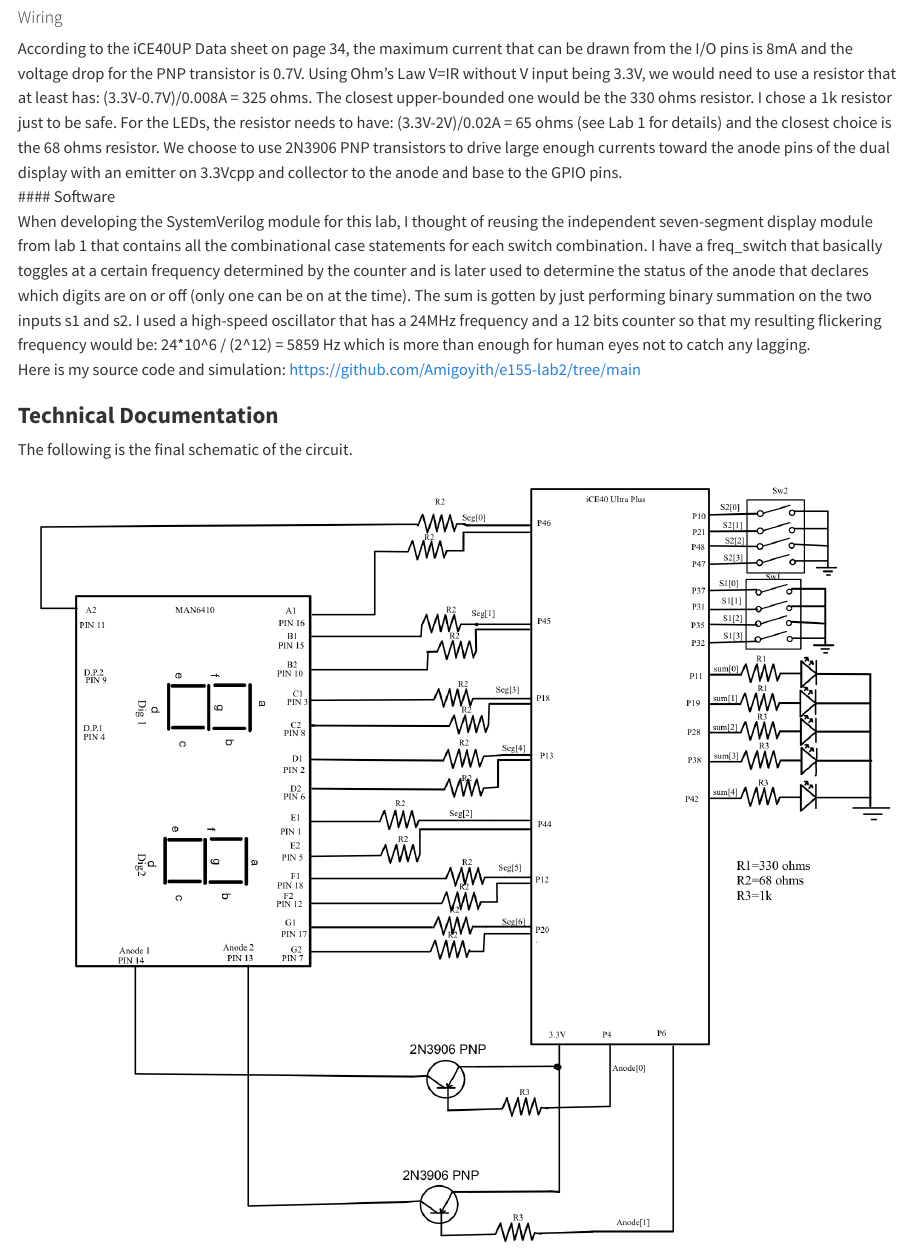
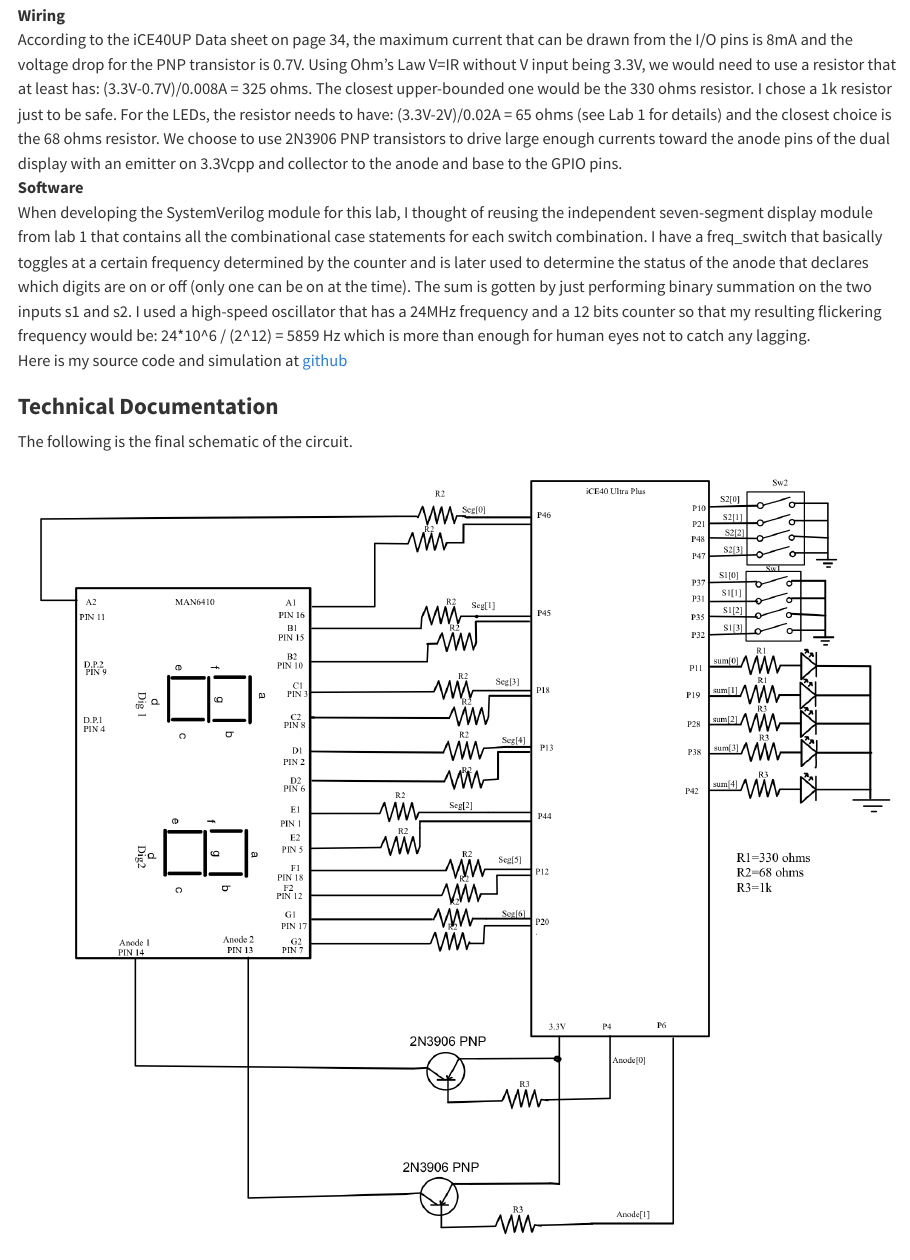
Before and after one commit to Amigoyith/e155-quarto-portfolio, a Quarto document (labs/lab2/lab2.qmd): the page in a window 1100 px wide, from 270 px down. Rendered offline with R 4.5, knitr and Pandoc in place of Quarto, with nearby package versions.

Commit message:
lab2 font changed

```diff
--- a/labs/lab2/lab2.qmd
+++ b/labs/lab2/lab2.qmd
@@ -5,11 +5,11 @@
 Lab 2 is a continuation based on Lab 1's work on a seven-segment display but instead of using a single display, we are using a dual display. The challenge lies in still using the same amount of I/O pins so we have to implement a time-multiplexing scheme. Time-multiplexing is a useful computer technique for data transmission, resource allocation, and reducing bandwidth. We are also learning how to use the FPGA Lattice manual to find operating conditions that would assist us in circuit building. <br>
 
 ### **Design and Testing Methodology**<br>
-#### Wiring<br>
+**Wiring**<br>
 According to the iCE40UP Data sheet on page 34, the maximum current that can be drawn from the I/O pins is 8mA and the voltage drop for the PNP transistor is 0.7V. Using Ohm's Law V=IR without V input being 3.3V, we would need to use a resistor that at least has: (3.3V-0.7V)/0.008A = 325 ohms. The closest upper-bounded one would be the 330 ohms resistor. I chose a 1k resistor just to be safe. For the LEDs, the resistor needs to have: (3.3V-2V)/0.02A = 65 ohms (see Lab 1 for details) and the closest choice is the 68 ohms resistor. We choose to use 2N3906 PNP transistors to drive large enough currents toward the anode pins of the dual display with an emitter on 3.3Vcpp and collector to the anode and base to the GPIO pins. <br>
-#### Software<br>
+**Software**<br>
 When developing the SystemVerilog module for this lab, I thought of reusing the independent seven-segment display module from lab 1 that contains all the combinational case statements for each switch combination. I have a freq_switch that basically toggles at a certain frequency determined by the counter and is later used to determine the status of the anode that declares which digits are on or off (only one can be on at the time). The sum is gotten by just performing binary summation on the two inputs s1 and s2. I used a high-speed oscillator that has a 24MHz frequency and a 12 bits counter so that my resulting flickering frequency would be: 24*10^6 / (2^12) = 5859 Hz which is more than enough for human eyes not to catch any lagging.<br>
-Here is my source code and simulation: https://github.com/Amigoyith/e155-lab2/tree/main<br>
+Here is my source code and simulation at [github](https://github.com/Amigoyith/e155-lab2/tree/main)<br>
 
 ### **Technical Documentation**<br>
 The following is the final schematic of the circuit.<br>
```
